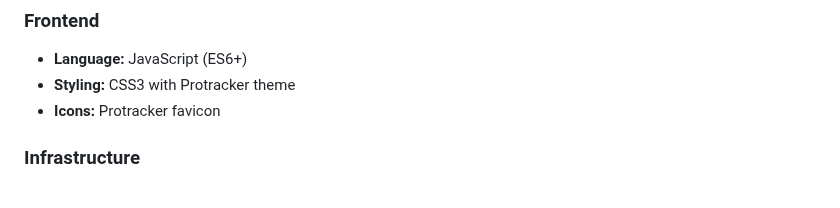
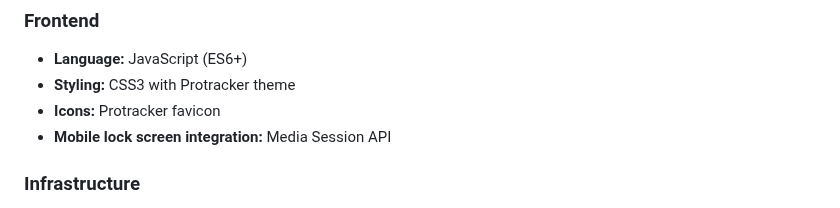
Before and after one commit to rib1/uade-docker, a Markdown page: docs/ARCHITECTURE.md, the part around the change. Drawn GitHub-style.

```diff
--- a/docs/ARCHITECTURE.md
+++ b/docs/ARCHITECTURE.md
@@ -180,6 +180,7 @@ architecture-beta
 - **Language:** JavaScript (ES6+)
 - **Styling:** CSS3 with Protracker theme
 - **Icons:** Protracker favicon
+- **Mobile lock screen integration:** Media Session API
 
 ### Infrastructure
 
```
Also changed, not shown: docs/WEB-PLAYER.md (+1 -0 lines).
